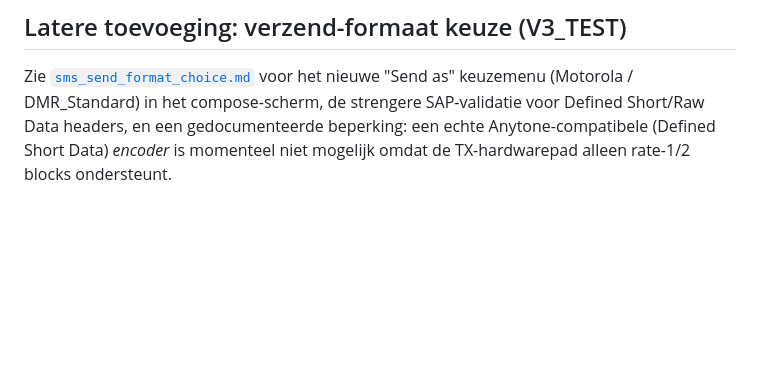
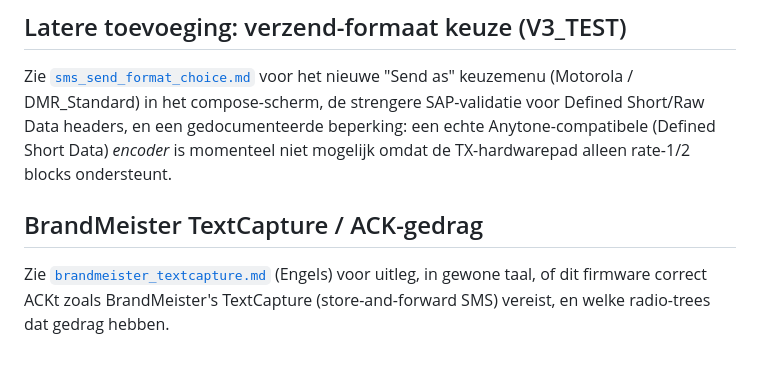
Before and after one commit to pyopower/opengd77-sms, a Markdown page: DOCUMENTATIE/readmesms.md, the part around the change. Rendered like a GitHub page; blank space fills up the shorter version.

```diff
--- a/DOCUMENTATIE/readmesms.md
+++ b/DOCUMENTATIE/readmesms.md
@@ -82,3 +82,10 @@ strengere SAP-validatie voor Defined Short/Raw Data headers, en een
 gedocumenteerde beperking: een echte Anytone-compatibele (Defined Short
 Data) *encoder* is momenteel niet mogelijk omdat de TX-hardwarepad alleen
 rate-1/2 blocks ondersteunt.
+
+## BrandMeister TextCapture / ACK-gedrag
+
+Zie [`brandmeister_textcapture.md`](brandmeister_textcapture.md) (Engels) voor
+uitleg, in gewone taal, of dit firmware correct ACKt zoals BrandMeister's
+TextCapture (store-and-forward SMS) vereist, en welke radio-trees dat gedrag
+hebben.
```
Also changed, not shown: DOCUMENTATIE/brandmeister_textcapture.md (added, +61 -0 lines), README.md (+15 -0 lines).
